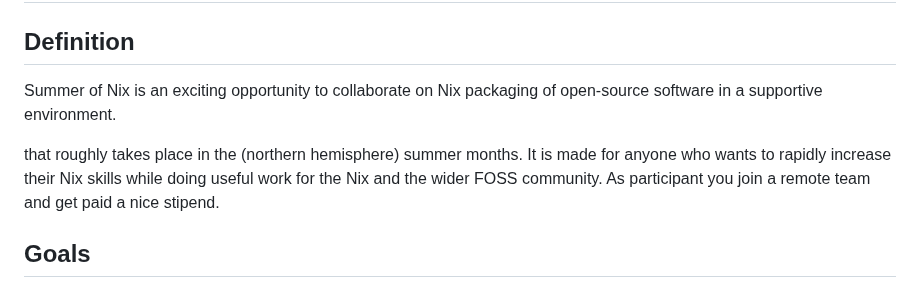
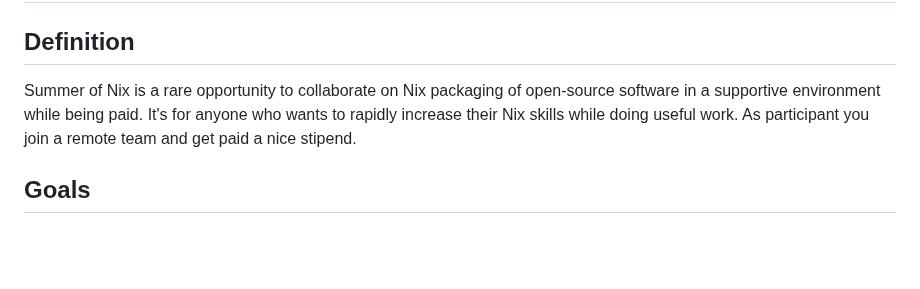
Before and after one commit to ngi-nix/summer-of-nix, a Markdown page: README.md, the part around the change. Drawn GitHub-style; blank space fills up the shorter version.

Commit message:
mob next [ci-skip] [ci skip] [skip ci]
lastFile:README.md

```diff
--- a/README.md
+++ b/README.md
@@ -2,10 +2,8 @@
 
 ## Definition
 
-Summer of Nix is an exciting opportunity to collaborate on Nix packaging of open-source software in a supportive environment.
-
-that roughly takes place in the (northern hemisphere) summer months.
-It is made for anyone who wants to rapidly increase their Nix skills while doing useful work for the Nix and the wider FOSS community.
+Summer of Nix is a rare opportunity to collaborate on Nix packaging of open-source software in a supportive environment while being paid.
+It's for anyone who wants to rapidly increase their Nix skills while doing useful work.
 As participant you join a remote team and get paid a nice stipend.
 
 ## Goals
```
